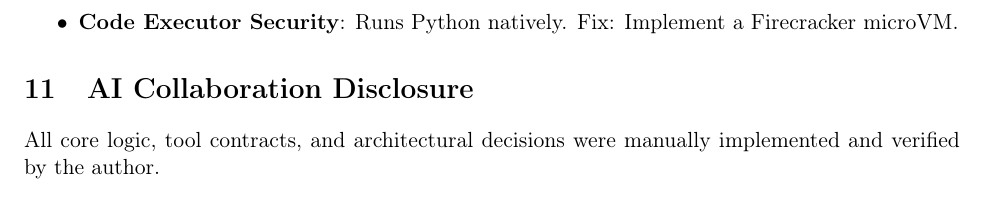
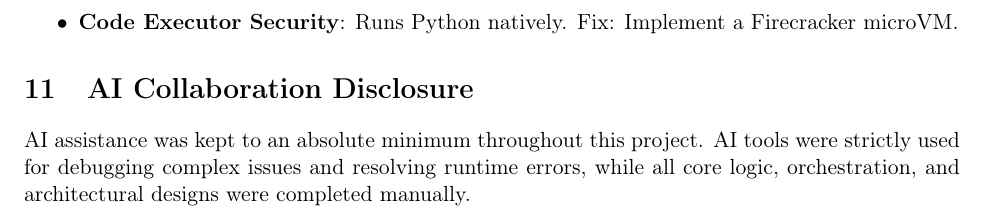
Before and after one commit to vaibhav3000/multi-agent-system, a LaTeX document (report_interviewer.tex): part of page 6 of 6, cut so that both start at the same text. Compiled offline with pdfLaTeX.

Commit message:
docs: minimize AI collaboration notes

```diff
--- a/report_interviewer.tex
+++ b/report_interviewer.tex
@@ -179,6 +179,6 @@ The API implements SSE streaming, yielding \texttt{agent\_start}, \texttt{tool\_
 \end{itemize}
 
 \section{AI Collaboration Disclosure}
-All core logic, tool contracts, and architectural decisions were manually implemented and verified by the author.
+AI assistance was kept to an absolute minimum throughout this project. AI tools were strictly used for debugging complex issues and resolving runtime errors, while all core logic, orchestration, and architectural designs were completed manually.
 
 \end{document}
```
Also changed, not shown: README.md, report_interviewer.pdf.
